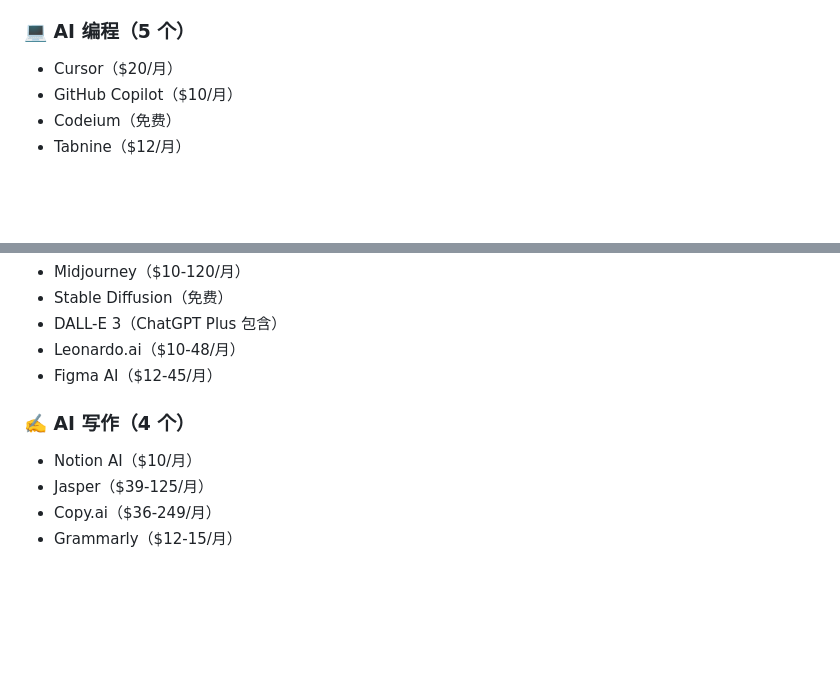
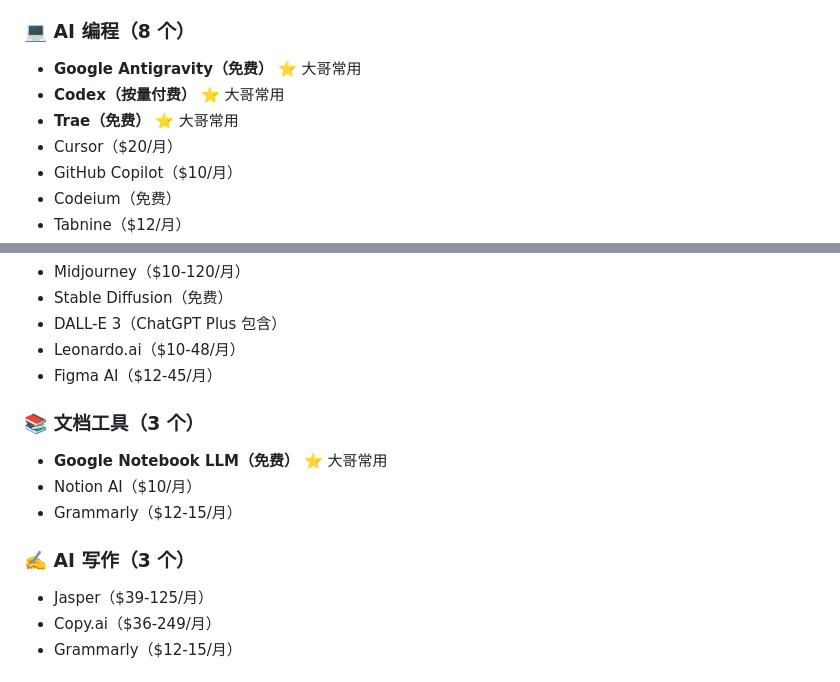
Before and after one commit to bugcodes/ai-tools-hub, a Markdown page: README.md, 2 parts joined by grey strips. Drawn GitHub-style; blank space fills up the shorter version.

Commit message:
📝 更新 README - 添加大哥常用工具
更新内容：
- AI 编程：添加 Antigravity、Codex、Trae
- 新增文档工具分类：Notebook LLM
- 标记大哥常用工具

```diff
--- a/README.md
+++ b/README.md
@@ -48,7 +48,10 @@
 - 通义千问（免费）
 - 文心一言（免费）
 
-### 💻 AI 编程（5 个）
+### 💻 AI 编程（8 个）
+- **Google Antigravity（免费）** ⭐ 大哥常用
+- **Codex（按量付费）** ⭐ 大哥常用
+- **Trae（免费）** ⭐ 大哥常用
 - Cursor（$20/月）
 - GitHub Copilot（$10/月）
 - Codeium（免费）
@@ -62,8 +65,12 @@
 - Leonardo.ai（$10-48/月）
 - Figma AI（$12-45/月）
 
-### ✍️ AI 写作（4 个）
+### 📚 文档工具（3 个）
+- **Google Notebook LLM（免费）** ⭐ 大哥常用
 - Notion AI（$10/月）
+- Grammarly（$12-15/月）
+
+### ✍️ AI 写作（3 个）
 - Jasper（$39-125/月）
 - Copy.ai（$36-249/月）
 - Grammarly（$12-15/月）
```
